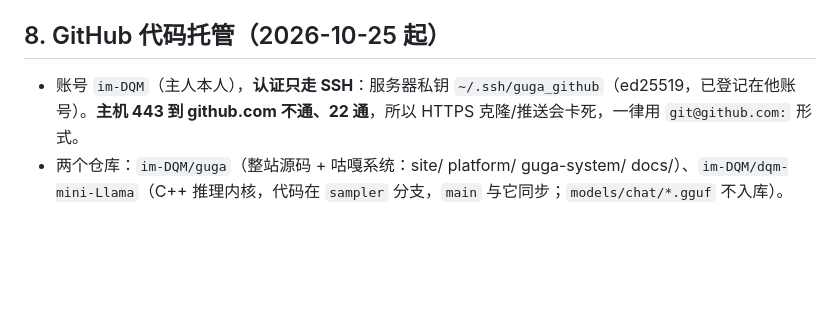
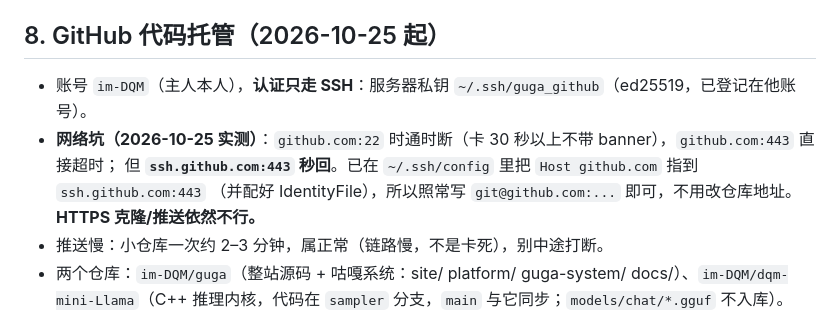
Before and after one commit to im-DQM/guga, a Markdown page: guga-system/knowledge/procedures.md, the part around the change. Rendered like a GitHub page; blank space fills up the shorter version.

Commit message:
docs: 记下 GitHub 走 ssh.github.com:443 的网络坑

```diff
--- a/guga-system/knowledge/procedures.md
+++ b/guga-system/knowledge/procedures.md
@@ -104,7 +104,11 @@ curl -sS -H 'Accept: application/json' "https://check-host.net/check-result/$rid
 
 ## 8. GitHub 代码托管（2026-10-25 起）
 
-- 账号 `im-DQM`（主人本人），**认证只走 SSH**：服务器私钥 `~/.ssh/guga_github`（ed25519，已登记在他账号）。**主机 443 到 github.com 不通、22 通**，所以 HTTPS 克隆/推送会卡死，一律用 `git@github.com:` 形式。
+- 账号 `im-DQM`（主人本人），**认证只走 SSH**：服务器私钥 `~/.ssh/guga_github`（ed25519，已登记在他账号）。
+- **网络坑（2026-10-25 实测）**：`github.com:22` 时通时断（卡 30 秒以上不带 banner），`github.com:443` 直接超时；
+  但 **`ssh.github.com:443` 秒回**。已在 `~/.ssh/config` 里把 `Host github.com` 指到 `ssh.github.com:443`
+  （并配好 IdentityFile），所以照常写 `git@github.com:...` 即可，不用改仓库地址。**HTTPS 克隆/推送依然不行。**
+- 推送慢：小仓库一次约 2–3 分钟，属正常（链路慢，不是卡死），别中途打断。
 - 两个仓库：`im-DQM/guga`（整站源码 + 咕嘎系统：site/ platform/ guga-system/ docs/）、`im-DQM/dqm-mini-Llama`（C++ 推理内核，代码在 `sampler` 分支，`main` 与它同步；`models/chat/*.gguf` 不入库）。
 - **服务器上不留仓库副本**（主人 2026-10-25 要求省空间）：`~/.hermes/scripts/guga_repo_push.sh` 会临时 clone 到 scratch、rsync 覆盖、提交推送、自动删临时目录。改完网站跑一次即可。
 - 笔记本上的源码在 WSL：`/home/mqd/mini-llama/dqm-mini-llama`（`mini-llama-cpp` 是另一份 1.1G 的副本）。WSL 里没配 GitHub 密钥，**推法**：`git bundle create /tmp/x.bundle --all` → `cp` 到 `/mnt/e/` → 服务器 `scp win-asus:E:/x.bundle` → 以 bundle 为源推 GitHub → 删掉两端临时文件。
```
